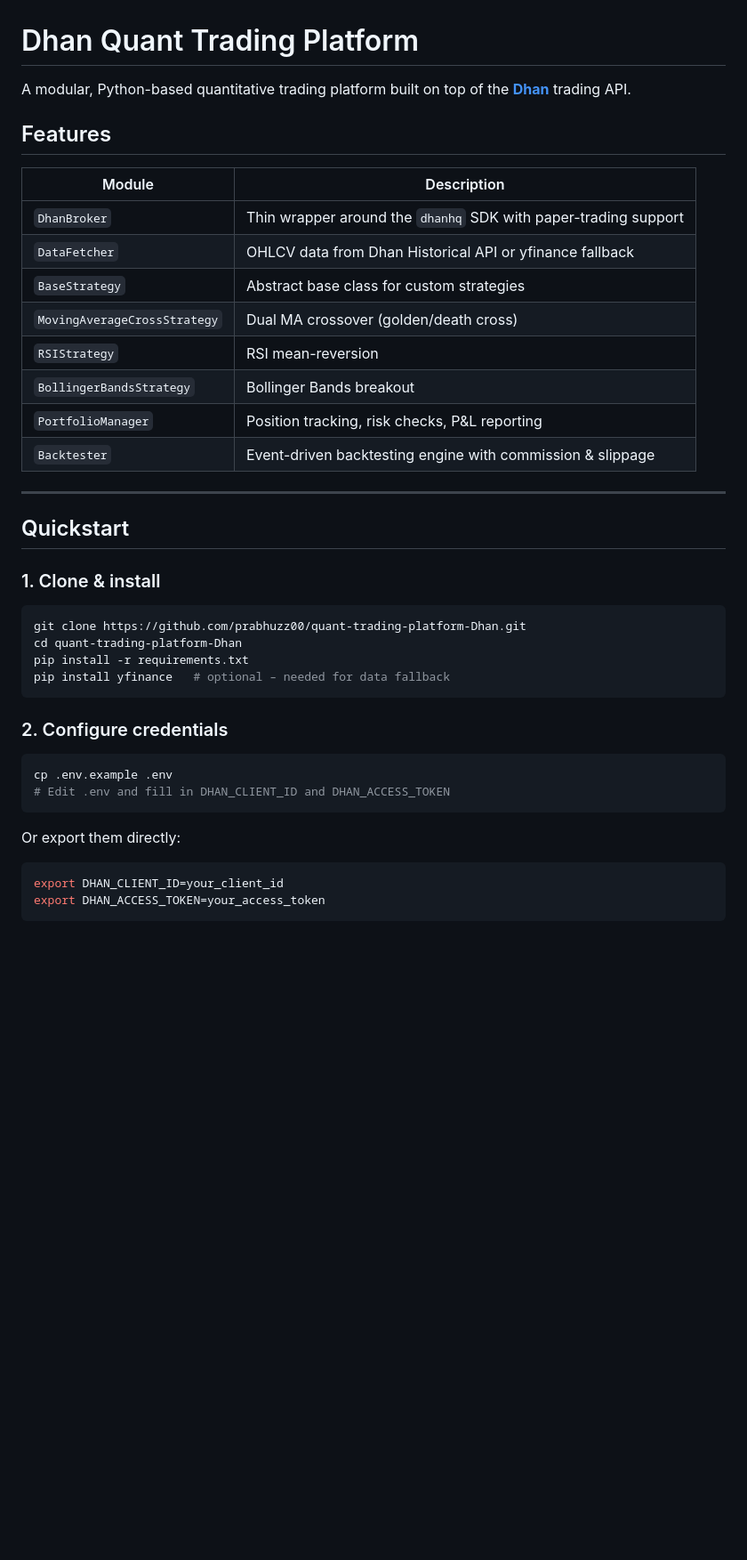
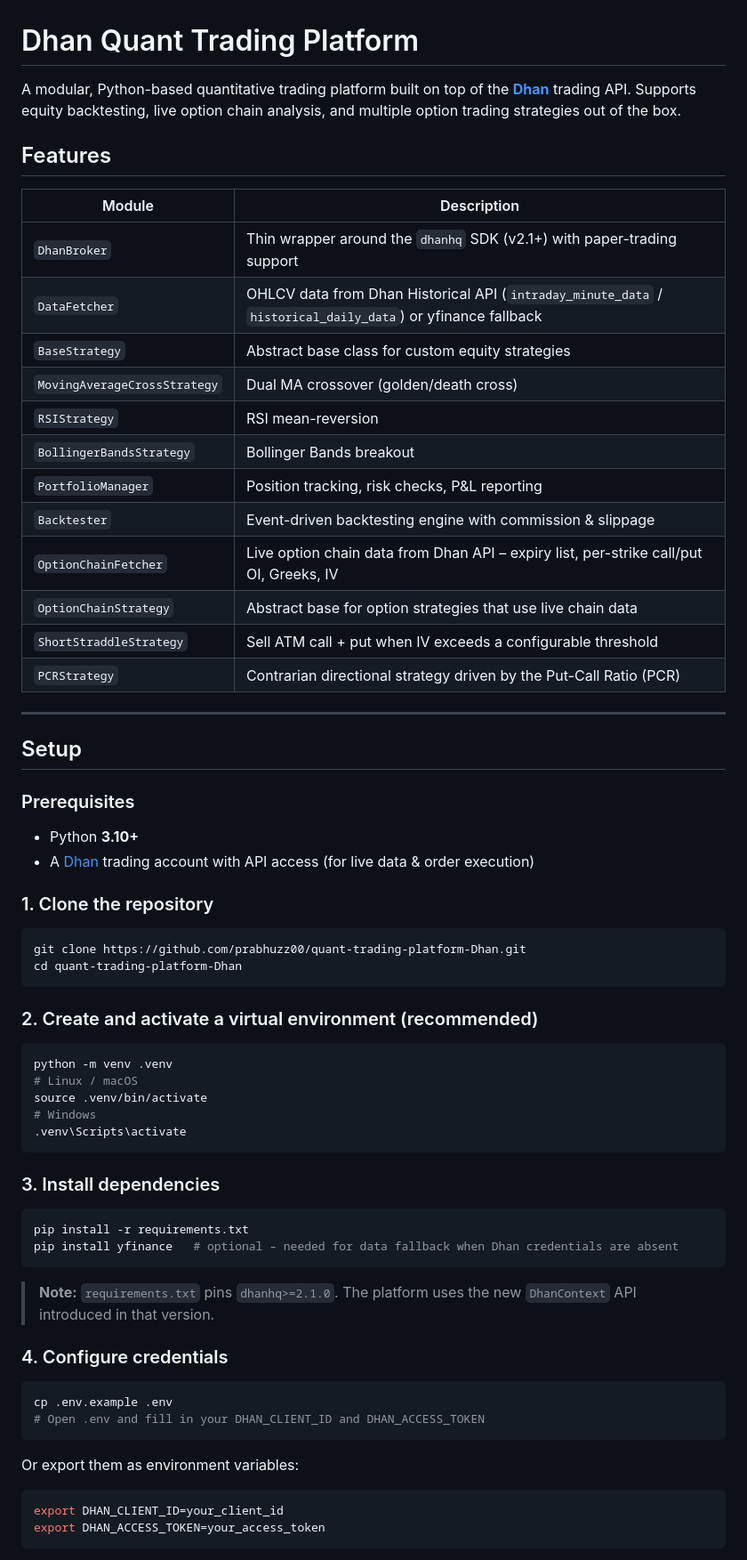
Before and after one commit to prabhuzz00/quant-trading-platform-Dhan, a Markdown page: README.md, the part around one of its changes. Shown at 89% size. GitHub-like rendering; blank space fills up the shorter version.

````diff
--- a/README.md
+++ b/README.md
@@ -1,41 +1,67 @@
 # Dhan Quant Trading Platform
 
-A modular, Python-based quantitative trading platform built on top of the **[Dhan](https://dhan.co/)** trading API.
+A modular, Python-based quantitative trading platform built on top of the **[Dhan](https://dhan.co/)** trading API. Supports equity backtesting, live option chain analysis, and multiple option trading strategies out of the box.
 
 ## Features
 
 | Module | Description |
 |---|---|
-| `DhanBroker` | Thin wrapper around the `dhanhq` SDK with paper-trading support |
-| `DataFetcher` | OHLCV data from Dhan Historical API or yfinance fallback |
-| `BaseStrategy` | Abstract base class for custom strategies |
+| `DhanBroker` | Thin wrapper around the `dhanhq` SDK (v2.1+) with paper-trading support |
+| `DataFetcher` | OHLCV data from Dhan Historical API (`intraday_minute_data` / `historical_daily_data`) or yfinance fallback |
+| `BaseStrategy` | Abstract base class for custom equity strategies |
 | `MovingAverageCrossStrategy` | Dual MA crossover (golden/death cross) |
 | `RSIStrategy` | RSI mean-reversion |
 | `BollingerBandsStrategy` | Bollinger Bands breakout |
 | `PortfolioManager` | Position tracking, risk checks, P&L reporting |
 | `Backtester` | Event-driven backtesting engine with commission & slippage |
+| `OptionChainFetcher` | Live option chain data from Dhan API – expiry list, per-strike call/put OI, Greeks, IV |
+| `OptionChainStrategy` | Abstract base for option strategies that use live chain data |
+| `ShortStraddleStrategy` | Sell ATM call + put when IV exceeds a configurable threshold |
+| `PCRStrategy` | Contrarian directional strategy driven by the Put-Call Ratio (PCR) |
 
 ---
 
-## Quickstart
+## Setup
 
-### 1. Clone & install
+### Prerequisites
+
+- Python **3.10+**
+- A [Dhan](https://dhan.co/) trading account with API access (for live data & order execution)
+
+### 1. Clone the repository
 
 ```bash
 git clone https://github.com/prabhuzz00/quant-trading-platform-Dhan.git
 cd quant-trading-platform-Dhan
-pip install -r requirements.txt
-pip install yfinance   # optional – needed for data fallback
 ```
 
-### 2. Configure credentials
+### 2. Create and activate a virtual environment (recommended)
+
+```bash
+python -m venv .venv
+# Linux / macOS
+source .venv/bin/activate
+# Windows
+.venv\Scripts\activate
+```
+
+### 3. Install dependencies
+
+```bash
+pip install -r requirements.txt
+pip install yfinance   # optional – needed for data fallback when Dhan credentials are absent
+```
+
+> **Note:** `requirements.txt` pins `dhanhq>=2.1.0`. The platform uses the new `DhanContext` API introduced in that version.
+
+### 4. Configure credentials
 
 ```bash
 cp .env.example .env
-# Edit .env and fill in DHAN_CLIENT_ID and DHAN_ACCESS_TOKEN
+# Open .env and fill in your DHAN_CLIENT_ID and DHAN_ACCESS_TOKEN
 ```
 
-Or export them directly:
+Or export them as environment variables:
 
 ```bash
 export DHAN_CLIENT_ID=your_client_id
````
Also changed, not shown: other parts of README.md (+134 -21 lines).
